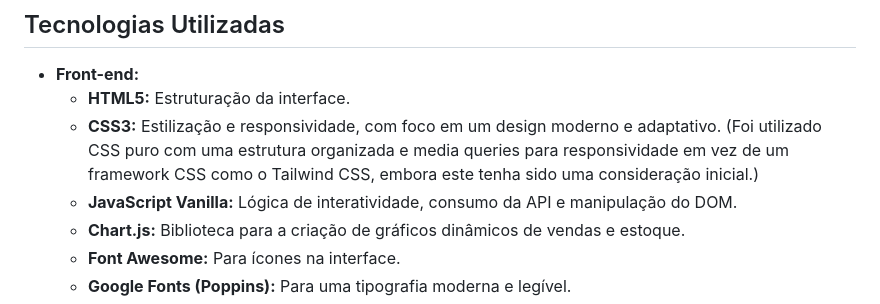
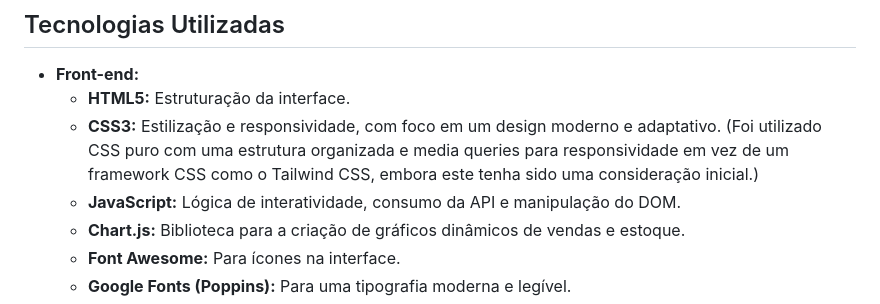
Before and after one commit to ranixx1/front_end_vendas, a Markdown page: README.md, the part around the change. Rendered like a GitHub page.

```diff
--- a/README.md
+++ b/README.md
@@ -11,7 +11,7 @@ O objetivo deste projeto é criar uma interface intuitiva e responsiva que permi
 * **Front-end:**
     * **HTML5:** Estruturação da interface.
     * **CSS3:** Estilização e responsividade, com foco em um design moderno e adaptativo. (Foi utilizado CSS puro com uma estrutura organizada e media queries para responsividade em vez de um framework CSS como o Tailwind CSS, embora este tenha sido uma consideração inicial.)
-    * **JavaScript Vanilla:** Lógica de interatividade, consumo da API e manipulação do DOM.
+    * **JavaScript:** Lógica de interatividade, consumo da API e manipulação do DOM.
     * **Chart.js:** Biblioteca para a criação de gráficos dinâmicos de vendas e estoque.
     * **Font Awesome:** Para ícones na interface.
     * **Google Fonts (Poppins):** Para uma tipografia moderna e legível.
```
